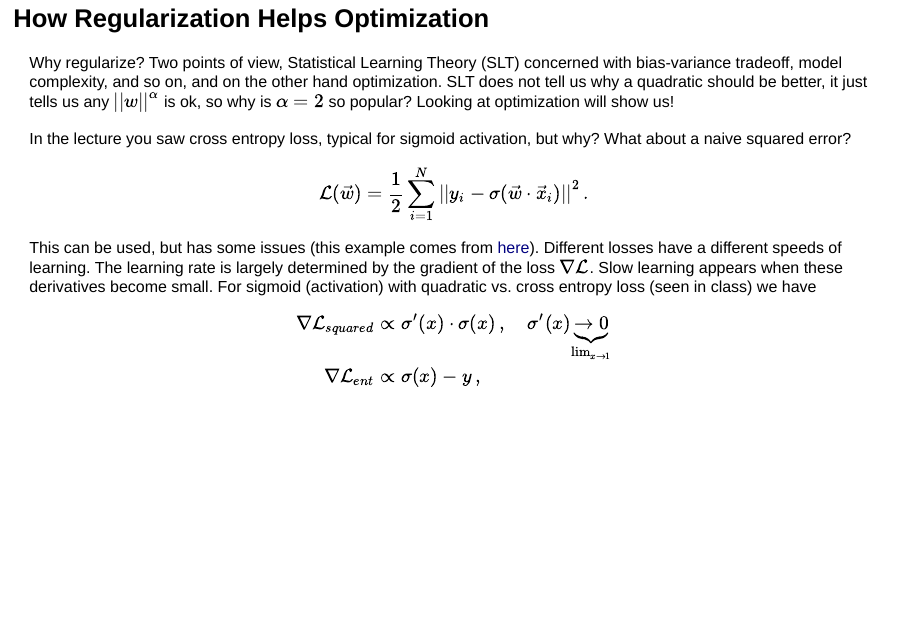
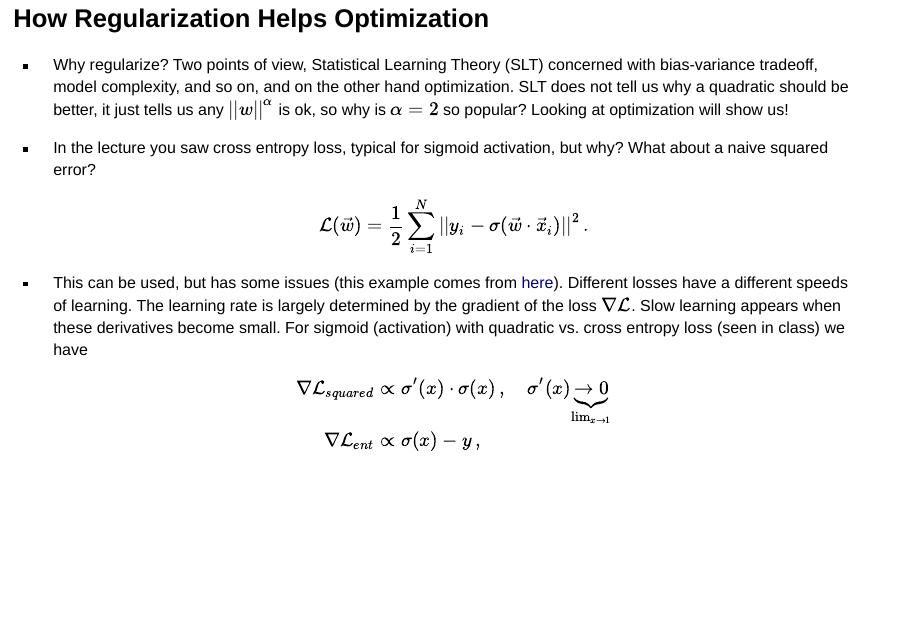
Before and after one commit to P2GX/bio-ontollm, a Quarto document (background/loss_regularization.qmd): page 2 of 11. Rendered offline with R 4.5, knitr and Pandoc in place of Quarto, with nearby package versions; drawn as Slidy slides in place of the format the file asks for.

Commit message:
added incremental

```diff
--- a/background/loss_regularization.qmd
+++ b/background/loss_regularization.qmd
@@ -25,29 +25,34 @@ format:
 These slides are intended to provide some extra background to better understand the interplay of parameter fitting, regularization and optimization.
 ::: -->
 
-Why regularize? Two points of view, Statistical Learning Theory (SLT) concerned with bias-variance tradeoff, model complexity, and so on, and on the other hand optimization. SLT does not tell us why a quadratic should be better, it just tells us any $||w||^\alpha$ is ok, so why is $\alpha=2$ so popular? Looking at optimization will show us!
+::: {.incremental}
 
-In the lecture you saw cross entropy loss, typical for sigmoid activation, but why? What about a naive squared error?
-$$
-\begin{equation}
-    \mathcal{L}(\vec{w}) = \frac{1}{2}\sum_{i=1}^N || y_i-\sigma(\vec{w}\cdot\vec{x}_i) ||^2\,.
-\end{equation}
-$$
+- Why regularize? Two points of view, Statistical Learning Theory (SLT) concerned with bias-variance tradeoff, model complexity, and so on, and on the other hand optimization. SLT does not tell us why a quadratic should be better, it just tells us any $||w||^\alpha$ is ok, so why is $\alpha=2$ so popular? Looking at optimization will show us!
+- In the lecture you saw cross entropy loss, typical for sigmoid activation, but why? What about a naive squared error?
+    $$
+    \begin{equation}
+        \mathcal{L}(\vec{w}) = \frac{1}{2}\sum_{i=1}^N || y_i-\sigma(\vec{w}\cdot\vec{x}_i) ||^2\,.
+    \end{equation}
+    $$
 
-This can be used, but has some issues (this example comes from [here](https://ml-lectures.org/docs/supervised_learning_w_NNs/ml_training_regularization.html)). Different losses have a different speeds of learning. The learning rate is largely determined by the gradient of the loss $\nabla\mathcal{L}$. Slow learning appears when these derivatives become small. For sigmoid (activation) with quadratic vs. cross entropy loss (seen in class) we have
+- This can be used, but has some issues (this example comes from [here](https://ml-lectures.org/docs/supervised_learning_w_NNs/ml_training_regularization.html)). Different losses have a different speeds of learning. The learning rate is largely determined by the gradient of the loss $\nabla\mathcal{L}$. Slow learning appears when these derivatives become small. For sigmoid (activation) with quadratic vs. cross entropy loss (seen in class) we have
 
-$$
-\begin{aligned}
-    \nabla\mathcal{L}_{squared} &\propto \sigma'(x) \cdot \sigma(x)\,,\quad \sigma'(x)\underbrace{\to 0}_{\lim_{x\to 1}}\\
-    \nabla\mathcal{L}_{ent} &\propto \sigma(x)-y\,,
-\end{aligned}
-$$
+    $$
+    \begin{aligned}
+        \nabla\mathcal{L}_{squared} &\propto \sigma'(x) \cdot \sigma(x)\,,\quad \sigma'(x)\underbrace{\to 0}_{\lim_{x\to 1}}\\
+        \nabla\mathcal{L}_{ent} &\propto \sigma(x)-y\,,
+    \end{aligned}
+    $$
+
+:::
 
 
 ## Convergence Speed
 One way to (maybe) gain inuition about the cross entropy: we can actually obtain it for sigmoid activation by imposing a learning rate proportional to the error between data point and prediction, we can think of activation and loss **pairs** that fit well together.
 
 <br>
+
+. . .
 
 Let us look more closely at an example of convergence. In general, around an isolated minimum of $L$ we can write the function as a pure quadratic, or a sum of squares to keep things simple:
 
```
Also changed, not shown: background/loss_regularization.qmd (12 more changed lines).
